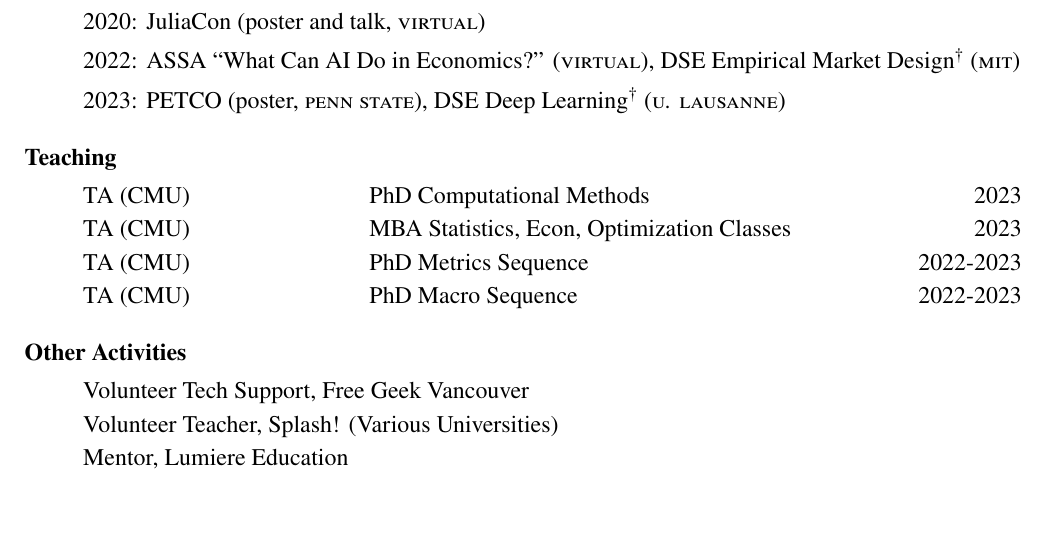
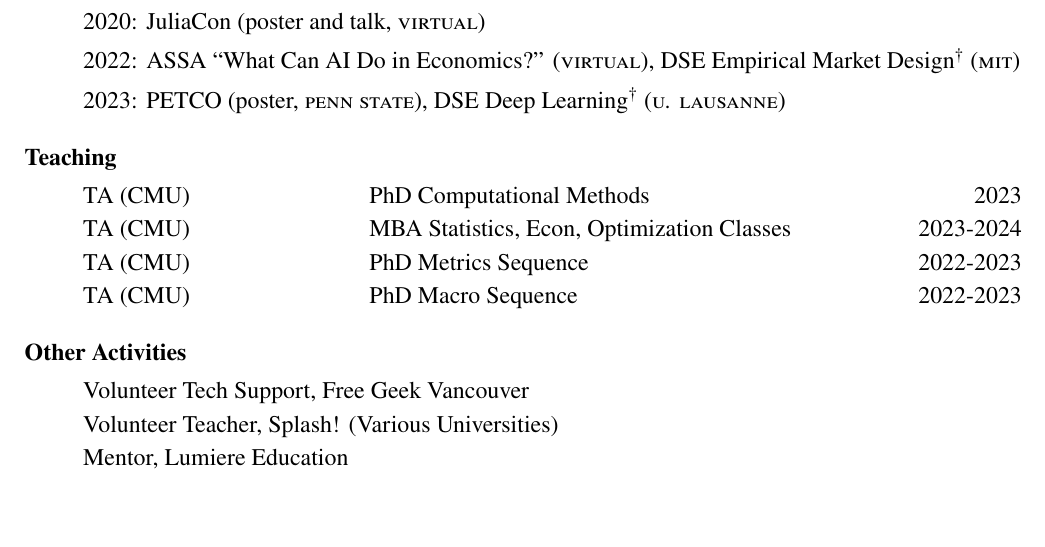
Before and after one commit to arnavs/resume, a LaTeX CV (sood-cv_full.tex): part of page 2 of 2, cut so that both start at the same text. Compiled offline with pdfLaTeX.

Commit message:
Update Oct 24 23, 11:53:22

```diff
--- a/sood-cv_full.tex
+++ b/sood-cv_full.tex
@@ -151,7 +151,7 @@
 \subsubsection*{Teaching}
 \begin{itemize}
   \item TA (CMU) \hspace{7 em} PhD Computational Methods  \hfill 2023
-  \item TA (CMU) \hspace{7 em} MBA Statistics, Econ, Optimization Classes \hfill 2023
+  \item TA (CMU) \hspace{7 em} MBA Statistics, Econ, Optimization Classes \hfill 2023-2024
   \item TA (CMU) \hspace{7 em} PhD Metrics Sequence \hfill 2022-2023
   \item TA (CMU) \hspace{7 em} PhD Macro Sequence \hfill 2022-2023
   % \item Guest Lecturer (UBC)  \hspace{7 em} Computational Methods \hfill 2019
```
